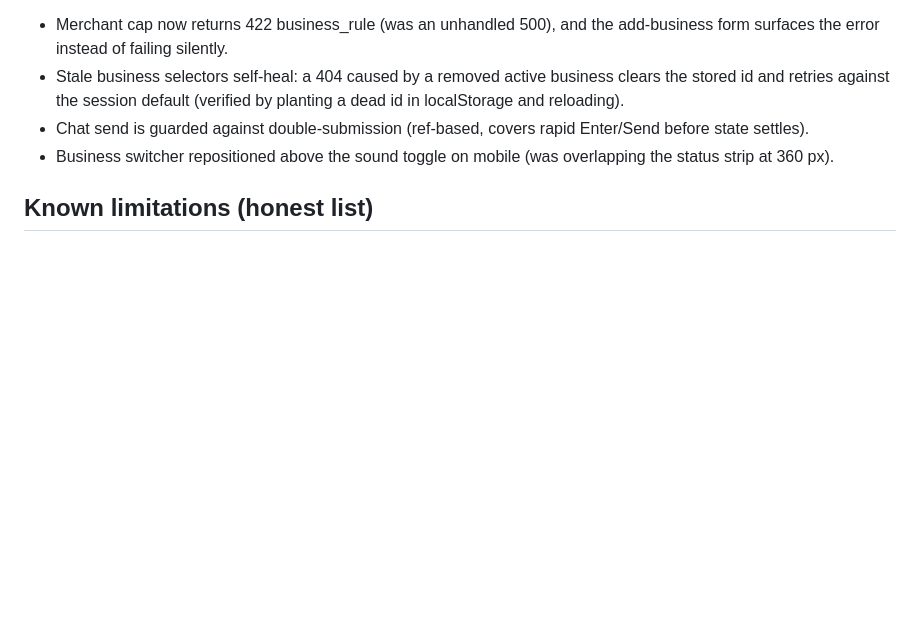
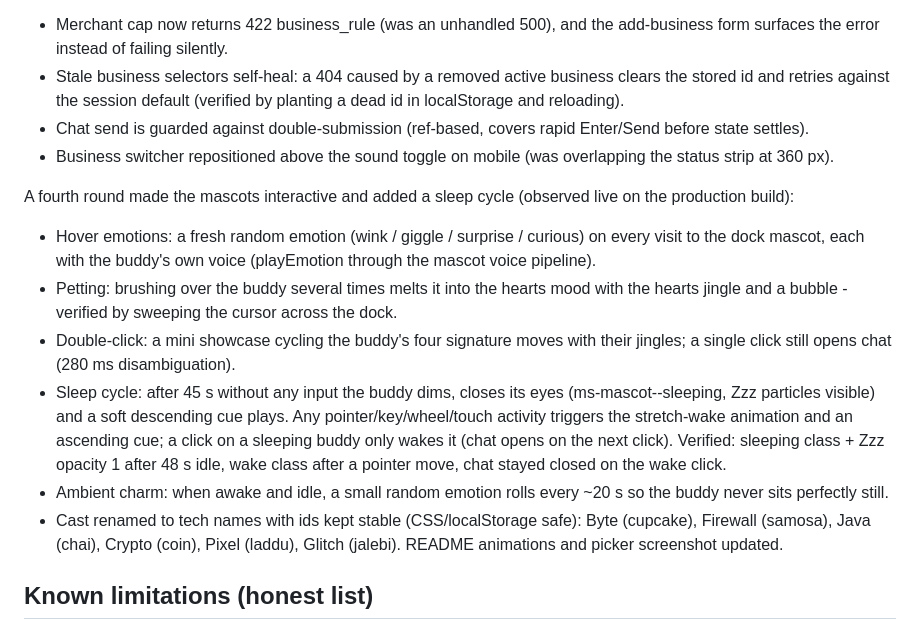
Before and after one commit to Arya-jannawar/merchant-saathi, a Markdown page: docs/VERIFICATION.md, the part around the change. Drawn GitHub-style; blank space fills up the shorter version.

```diff
--- a/docs/VERIFICATION.md
+++ b/docs/VERIFICATION.md
@@ -196,6 +196,30 @@ Hardening added in the same round (verified live against the production build):
 - Business switcher repositioned above the sound toggle on mobile (was
   overlapping the status strip at 360 px).
 
+A fourth round made the mascots interactive and added a sleep cycle
+(observed live on the production build):
+
+- Hover emotions: a fresh random emotion (wink / giggle / surprise / curious)
+  on every visit to the dock mascot, each with the buddy's own voice
+  (playEmotion through the mascot voice pipeline).
+- Petting: brushing over the buddy several times melts it into the hearts
+  mood with the hearts jingle and a bubble - verified by sweeping the cursor
+  across the dock.
+- Double-click: a mini showcase cycling the buddy's four signature moves with
+  their jingles; a single click still opens chat (280 ms disambiguation).
+- Sleep cycle: after 45 s without any input the buddy dims, closes its eyes
+  (ms-mascot--sleeping, Zzz particles visible) and a soft descending cue
+  plays. Any pointer/key/wheel/touch activity triggers the stretch-wake
+  animation and an ascending cue; a click on a sleeping buddy only wakes it
+  (chat opens on the next click). Verified: sleeping class + Zzz opacity 1
+  after 48 s idle, wake class after a pointer move, chat stayed closed on the
+  wake click.
+- Ambient charm: when awake and idle, a small random emotion rolls every ~20 s
+  so the buddy never sits perfectly still.
+- Cast renamed to tech names with ids kept stable (CSS/localStorage safe):
+  Byte (cupcake), Firewall (samosa), Java (chai), Crypto (coin), Pixel
+  (laddu), Glitch (jalebi). README animations and picker screenshot updated.
+
 ## Known limitations (honest list)
 
 - Live AI path is implemented but **not smoke-tested with real credentials** in this run
```
Also changed, not shown: README.md (+8 -8 lines), docs/screenshots/09-mascot-picker.png, 7 other files.
